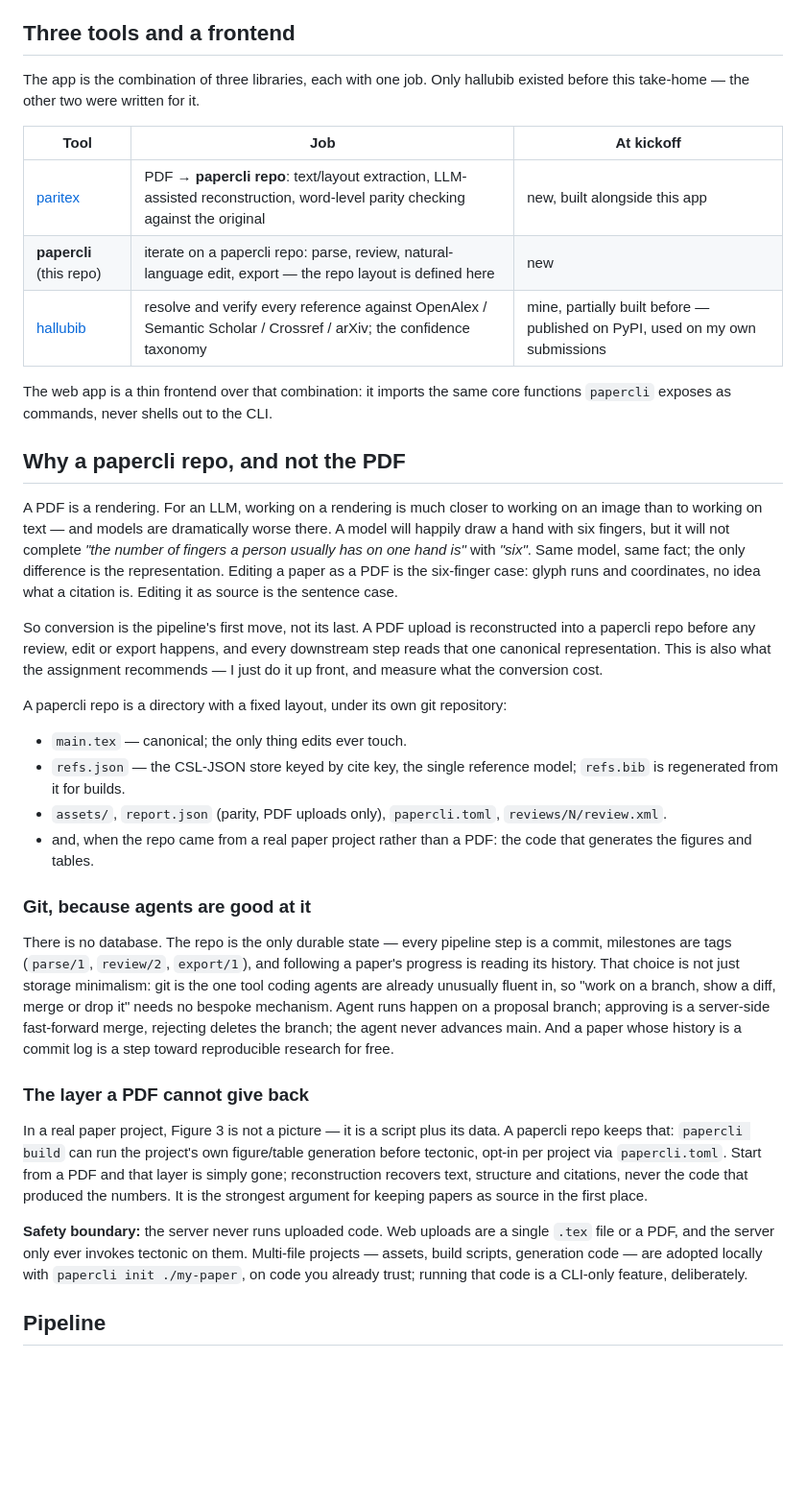
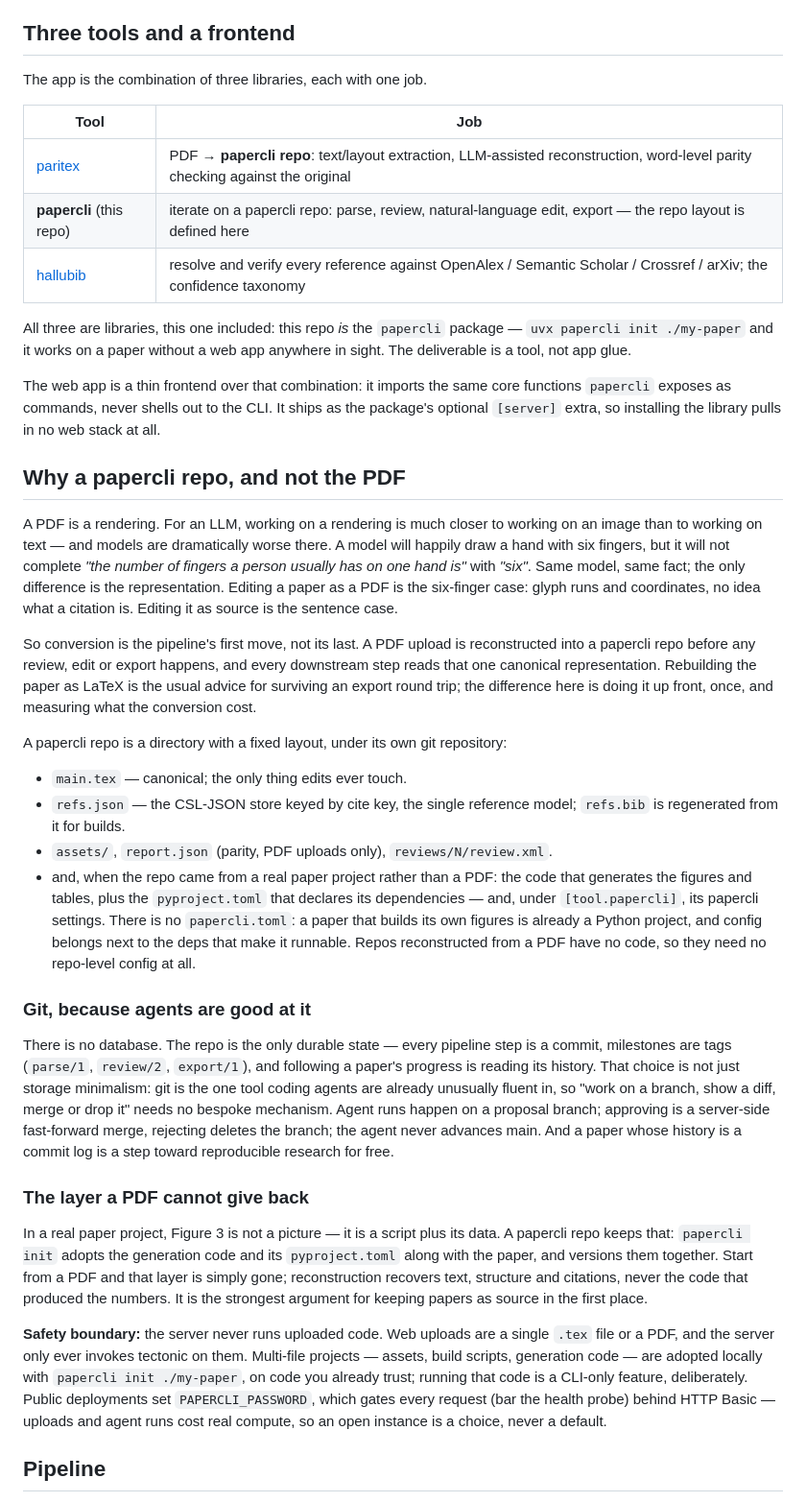
Before and after one commit to endremborza/pia, a Markdown page: README.md, the part around one of its changes. Shown at 96% size. GitHub-like rendering; blank space fills up the shorter version.

```diff
--- a/README.md
+++ b/README.md
@@ -4,28 +4,30 @@ Upload a research paper, get a peer review grounded in real academic search (Sem
 
 ## Three tools and a frontend
 
-The app is the combination of three libraries, each with one job. Only hallubib existed before this take-home — the other two were written for it.
+The app is the combination of three libraries, each with one job.
 
-| Tool | Job | At kickoff |
-| --- | --- | --- |
-| [paritex](https://github.com/endremborza/paritex) | PDF → **papercli repo**: text/layout extraction, LLM-assisted reconstruction, word-level parity checking against the original | new, built alongside this app |
-| **papercli** (this repo) | iterate on a papercli repo: parse, review, natural-language edit, export — the repo layout is defined here | new |
-| [hallubib](https://pypi.org/project/hallubib/) | resolve and verify every reference against OpenAlex / Semantic Scholar / Crossref / arXiv; the confidence taxonomy | mine, partially built before — published on PyPI, used on my own submissions |
+| Tool | Job |
+| --- | --- |
+| [paritex](https://github.com/endremborza/paritex) | PDF → **papercli repo**: text/layout extraction, LLM-assisted reconstruction, word-level parity checking against the original |
+| **papercli** (this repo) | iterate on a papercli repo: parse, review, natural-language edit, export — the repo layout is defined here |
+| [hallubib](https://pypi.org/project/hallubib/) | resolve and verify every reference against OpenAlex / Semantic Scholar / Crossref / arXiv; the confidence taxonomy |
 
-The web app is a thin frontend over that combination: it imports the same core functions `papercli` exposes as commands, never shells out to the CLI.
+All three are libraries, this one included: this repo *is* the `papercli` package — `uvx papercli init ./my-paper` and it works on a paper without a web app anywhere in sight. The deliverable is a tool, not app glue.
+
+The web app is a thin frontend over that combination: it imports the same core functions `papercli` exposes as commands, never shells out to the CLI. It ships as the package's optional `[server]` extra, so installing the library pulls in no web stack at all.
 
 ## Why a papercli repo, and not the PDF
 
 A PDF is a rendering. For an LLM, working on a rendering is much closer to working on an image than to working on text — and models are dramatically worse there. A model will happily draw a hand with six fingers, but it will not complete *"the number of fingers a person usually has on one hand is"* with *"six"*. Same model, same fact; the only difference is the representation. Editing a paper as a PDF is the six-finger case: glyph runs and coordinates, no idea what a citation is. Editing it as source is the sentence case.
 
-So conversion is the pipeline's first move, not its last. A PDF upload is reconstructed into a papercli repo before any review, edit or export happens, and every downstream step reads that one canonical representation. This is also what the assignment recommends — I just do it up front, and measure what the conversion cost.
+So conversion is the pipeline's first move, not its last. A PDF upload is reconstructed into a papercli repo before any review, edit or export happens, and every downstream step reads that one canonical representation. Rebuilding the paper as LaTeX is the usual advice for surviving an export round trip; the difference here is doing it up front, once, and measuring what the conversion cost.
 
 A papercli repo is a directory with a fixed layout, under its own git repository:
 
 - `main.tex` — canonical; the only thing edits ever touch.
 - `refs.json` — the CSL-JSON store keyed by cite key, the single reference model; `refs.bib` is regenerated from it for builds.
-- `assets/`, `report.json` (parity, PDF uploads only), `papercli.toml`, `reviews/N/review.xml`.
-- and, when the repo came from a real paper project rather than a PDF: the code that generates the figures and tables.
+- `assets/`, `report.json` (parity, PDF uploads only), `reviews/N/review.xml`.
+- and, when the repo came from a real paper project rather than a PDF: the code that generates the figures and tables, plus the `pyproject.toml` that declares its dependencies — and, under `[tool.papercli]`, its papercli settings. There is no `papercli.toml`: a paper that builds its own figures is already a Python project, and config belongs next to the deps that make it runnable. Repos reconstructed from a PDF have no code, so they need no repo-level config at all.
 
 ### Git, because agents are good at it
 
@@ -33,9 +35,9 @@ There is no database. The repo is the only durable state — every pipeline step
 
 ### The layer a PDF cannot give back
 
-In a real paper project, Figure 3 is not a picture — it is a script plus its data. A papercli repo keeps that: `papercli build` can run the project's own figure/table generation before tectonic, opt-in per project via `papercli.toml`. Start from a PDF and that layer is simply gone; reconstruction recovers text, structure and citations, never the code that produced the numbers. It is the strongest argument for keeping papers as source in the first place.
+In a real paper project, Figure 3 is not a picture — it is a script plus its data. A papercli repo keeps that: `papercli init` adopts the generation code and its `pyproject.toml` along with the paper, and versions them together. Start from a PDF and that layer is simply gone; reconstruction recovers text, structure and citations, never the code that produced the numbers. It is the strongest argument for keeping papers as source in the first place.
 
-**Safety boundary:** the server never runs uploaded code. Web uploads are a single `.tex` file or a PDF, and the server only ever invokes tectonic on them. Multi-file projects — assets, build scripts, generation code — are adopted locally with `papercli init ./my-paper`, on code you already trust; running that code is a CLI-only feature, deliberately.
+**Safety boundary:** the server never runs uploaded code. Web uploads are a single `.tex` file or a PDF, and the server only ever invokes tectonic on them. Multi-file projects — assets, build scripts, generation code — are adopted locally with `papercli init ./my-paper`, on code you already trust; running that code is a CLI-only feature, deliberately. Public deployments set `PAPERCLI_PASSWORD`, which gates every request (bar the health probe) behind HTTP Basic — uploads and agent runs cost real compute, so an open instance is a choice, never a default.
 
 ## Pipeline
 
```
Also changed, not shown: other parts of README.md (+25 -23 lines).
